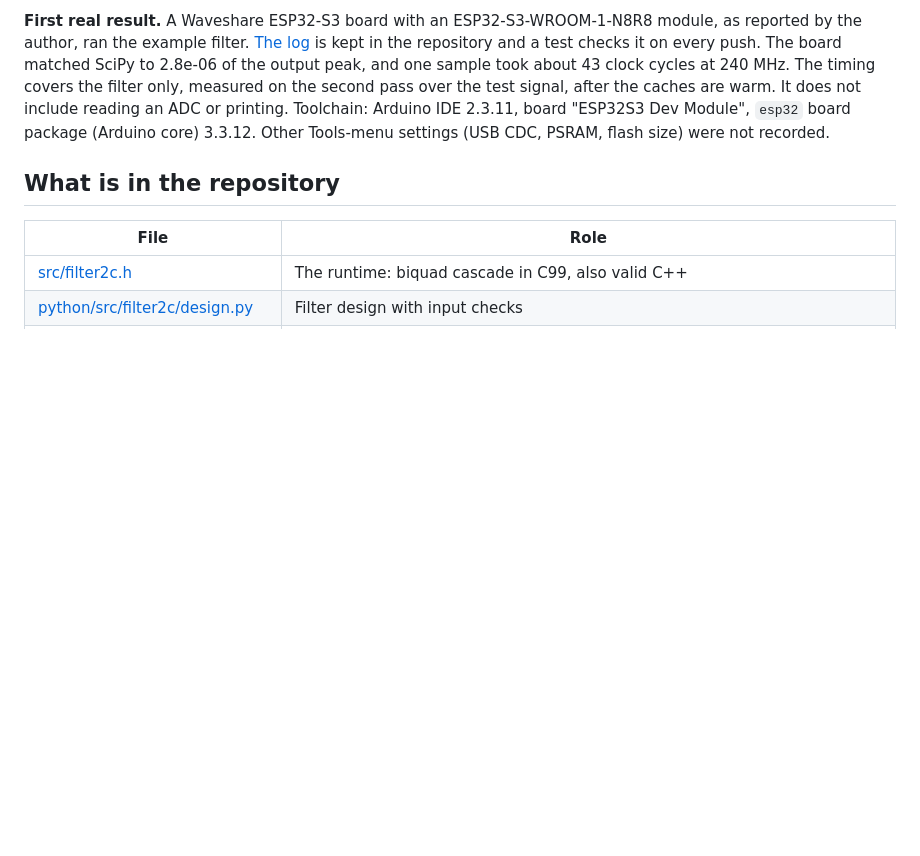
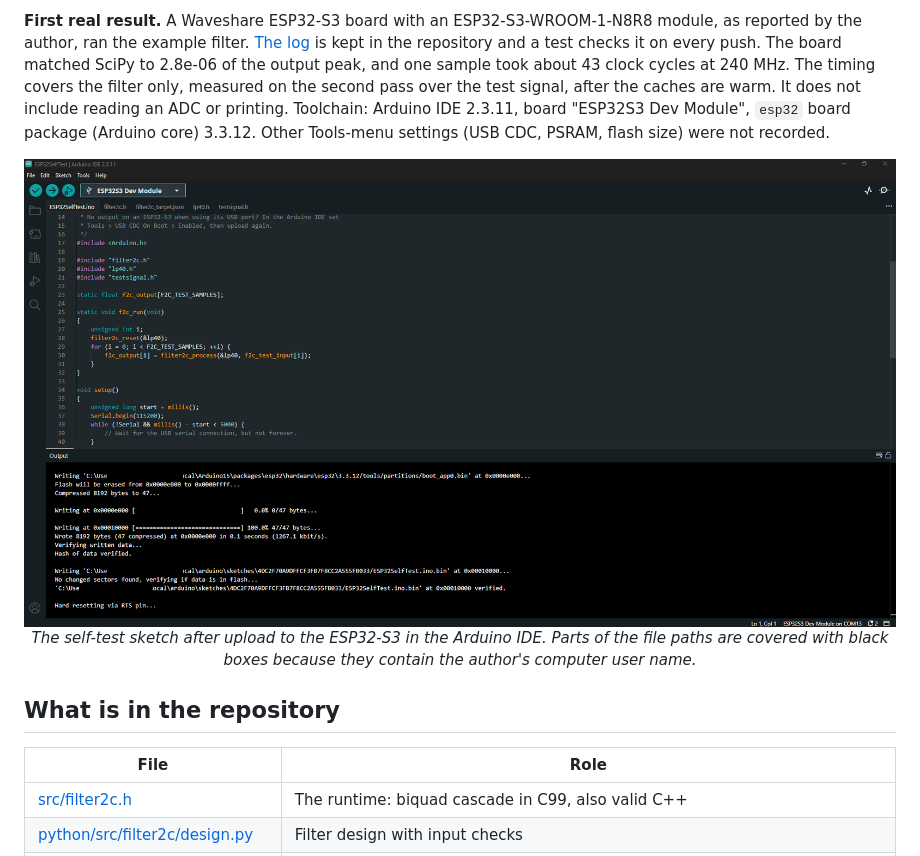
Before and after one commit to Madmaxcoder2612/filter2c, a Markdown page: README.md, the part around the change. GitHub-like rendering; pictures changed too: docs/images/esp32-s3-upload.png (added); blank space fills up the shorter version.

Commit message:
Add redacted screenshot of the ESP32-S3 upload
Computer user name in the file paths is covered with black boxes.

```diff
--- a/README.md
+++ b/README.md
@@ -161,6 +161,12 @@ The sketch is also tested on the PC against a small stand-in for the Arduino fun
 
 **First real result.** A Waveshare ESP32-S3 board with an ESP32-S3-WROOM-1-N8R8 module, as reported by the author, ran the example filter. [The log](results/esp32-s3-board-log.txt) is kept in the repository and a test checks it on every push. The board matched SciPy to 2.8e-06 of the output peak, and one sample took about 43 clock cycles at 240 MHz. The timing covers the filter only, measured on the second pass over the test signal, after the caches are warm. It does not include reading an ADC or printing. Toolchain: Arduino IDE 2.3.11, board "ESP32S3 Dev Module", `esp32` board package (Arduino core) 3.3.12. Other Tools-menu settings (USB CDC, PSRAM, flash size) were not recorded.
 
+<p align="center">
+  <img src="docs/images/esp32-s3-upload.png" alt="Arduino IDE 2.3.11 with the ESP32SelfTest sketch uploaded to an ESP32S3 Dev Module, upload verified" width="900" />
+  <br/>
+  <em>The self-test sketch after upload to the ESP32-S3 in the Arduino IDE. Parts of the file paths are covered with black boxes because they contain the author's computer user name.</em>
+</p>
+
 ## What is in the repository
 
 | File | Role |
```
Also changed, not shown: NOTICE.md (+4 -0 lines).
